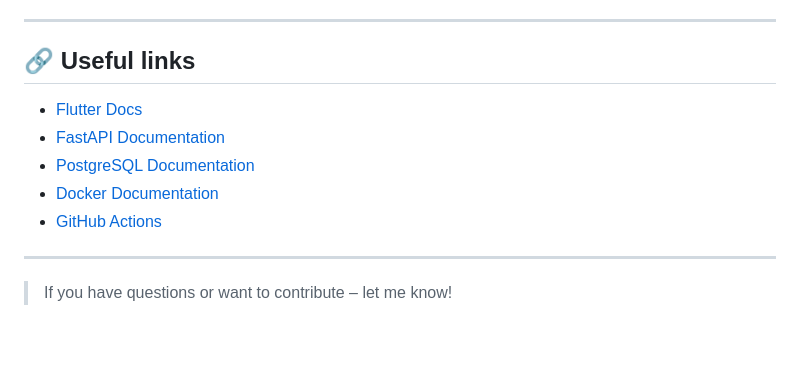
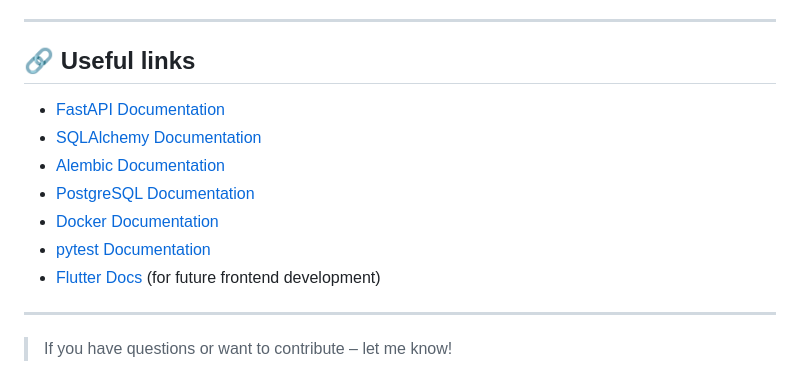
Before and after one commit to Netherman2440/squads, a Markdown page: README.md, the part around the change printed below. Rendered like a GitHub page; blank space fills up the shorter version.

```diff
--- a/README.md
+++ b/README.md
@@ -162,11 +169,13 @@ You can build and preview it locally using MkDocs or Docusaurus.
 
 ## 🔗 Useful links
 
-- [Flutter Docs](https://flutter.dev/docs)
 - [FastAPI Documentation](https://fastapi.tiangolo.com/)
+- [SQLAlchemy Documentation](https://docs.sqlalchemy.org/)
+- [Alembic Documentation](https://alembic.sqlalchemy.org/)
 - [PostgreSQL Documentation](https://www.postgresql.org/docs/)
 - [Docker Documentation](https://docs.docker.com/)
-- [GitHub Actions](https://docs.github.com/actions)
+- [pytest Documentation](https://docs.pytest.org/)
+- [Flutter Docs](https://flutter.dev/docs) (for future frontend development)
 
 ---
 
```
Also changed, not shown: other parts of README.md (+51 -44 lines).
